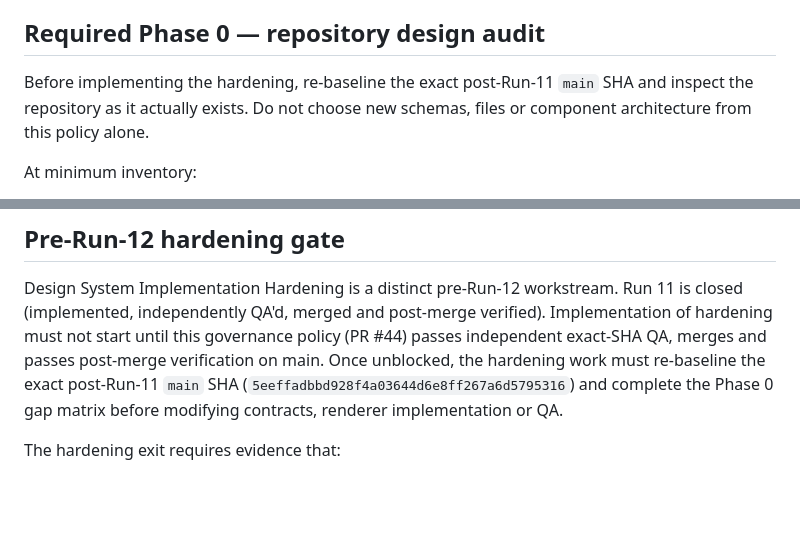
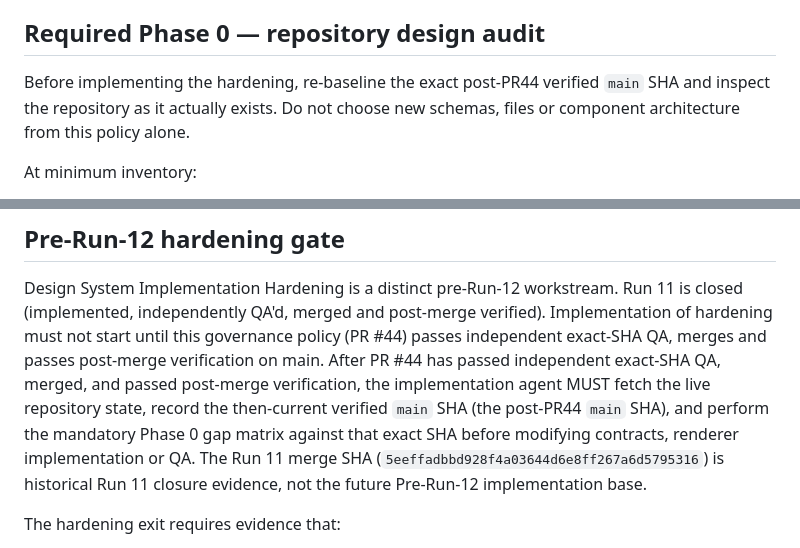
Before and after one commit to sutherlandamcom/factory, a Markdown page: docs/design-system-implementation-policy.md, 2 parts joined by grey strips. Drawn GitHub-style; blank space fills up the shorter version.

Commit message:
docs: use post-governance main as hardening baseline

```diff
--- a/docs/design-system-implementation-policy.md
+++ b/docs/design-system-implementation-policy.md
@@ -86,7 +86,7 @@ evolution requires an explicitly authorized repository-engineering task.
 
 ## Required Phase 0 — repository design audit
 
-Before implementing the hardening, re-baseline the exact post-Run-11 `main` SHA
+Before implementing the hardening, re-baseline the exact post-PR44 verified `main` SHA
 and inspect the repository as it actually exists. Do not choose new schemas,
 files or component architecture from this policy alone.
 
@@ -633,9 +633,13 @@ Design System Implementation Hardening is a distinct pre-Run-12 workstream.
 Run 11 is closed (implemented, independently QA'd, merged and post-merge verified).
 Implementation of hardening must not start until this governance policy (PR #44)
 passes independent exact-SHA QA, merges and passes post-merge verification on main.
-Once unblocked, the hardening work must re-baseline the exact post-Run-11 `main`
-SHA (`5eeffadbbd928f4a03644d6e8ff267a6d5795316`) and complete the Phase 0 gap
-matrix before modifying contracts, renderer implementation or QA.
+After PR #44 has passed independent exact-SHA QA, merged, and passed post-merge
+verification, the implementation agent MUST fetch the live repository state,
+record the then-current verified `main` SHA (the post-PR44 `main` SHA), and perform
+the mandatory Phase 0 gap matrix against that exact SHA before modifying
+contracts, renderer implementation or QA. The Run 11 merge SHA
+(`5eeffadbbd928f4a03644d6e8ff267a6d5795316`) is historical Run 11 closure
+evidence, not the future Pre-Run-12 implementation base.
 
 The hardening exit requires evidence that:
 
```
Also changed, not shown: docs/roadmap-vnext.md (+1 -1 lines).
